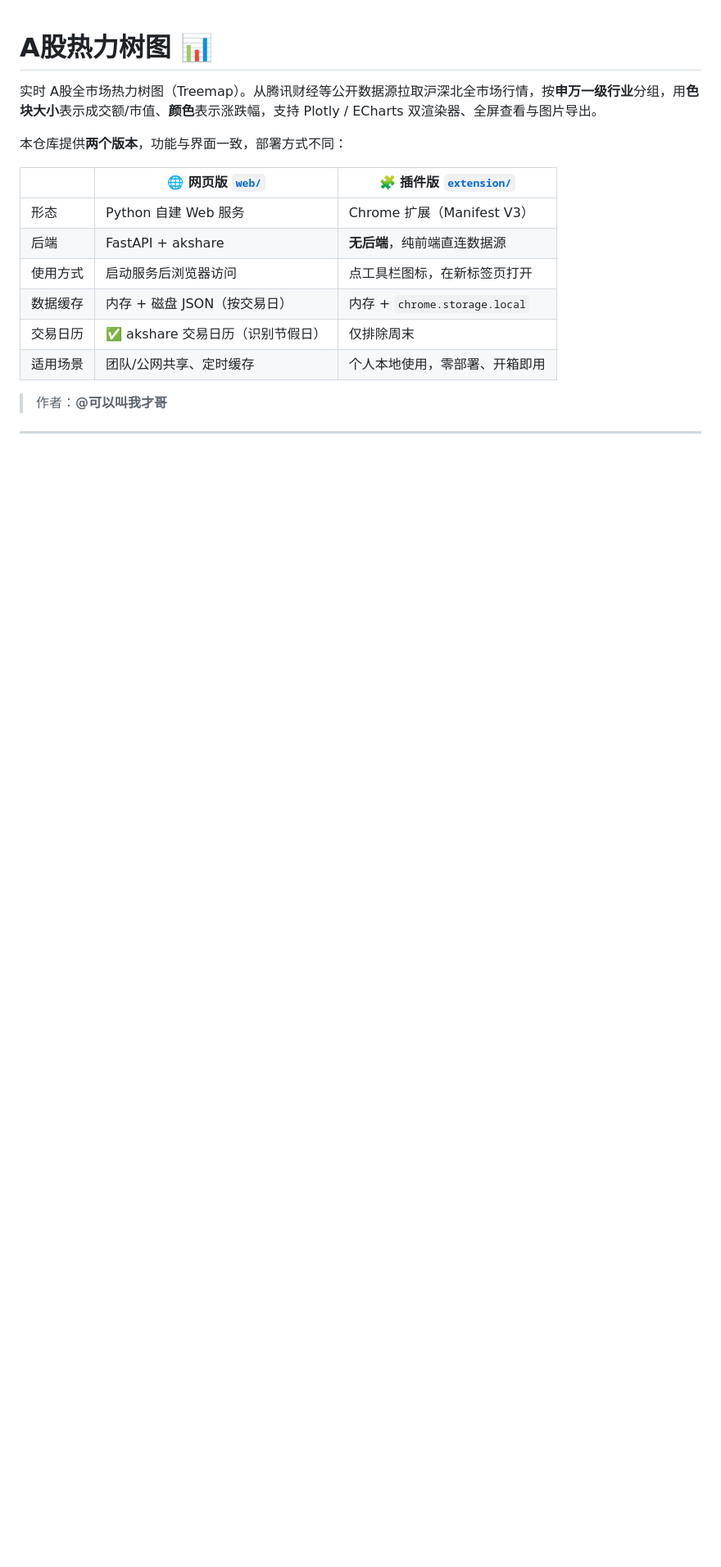
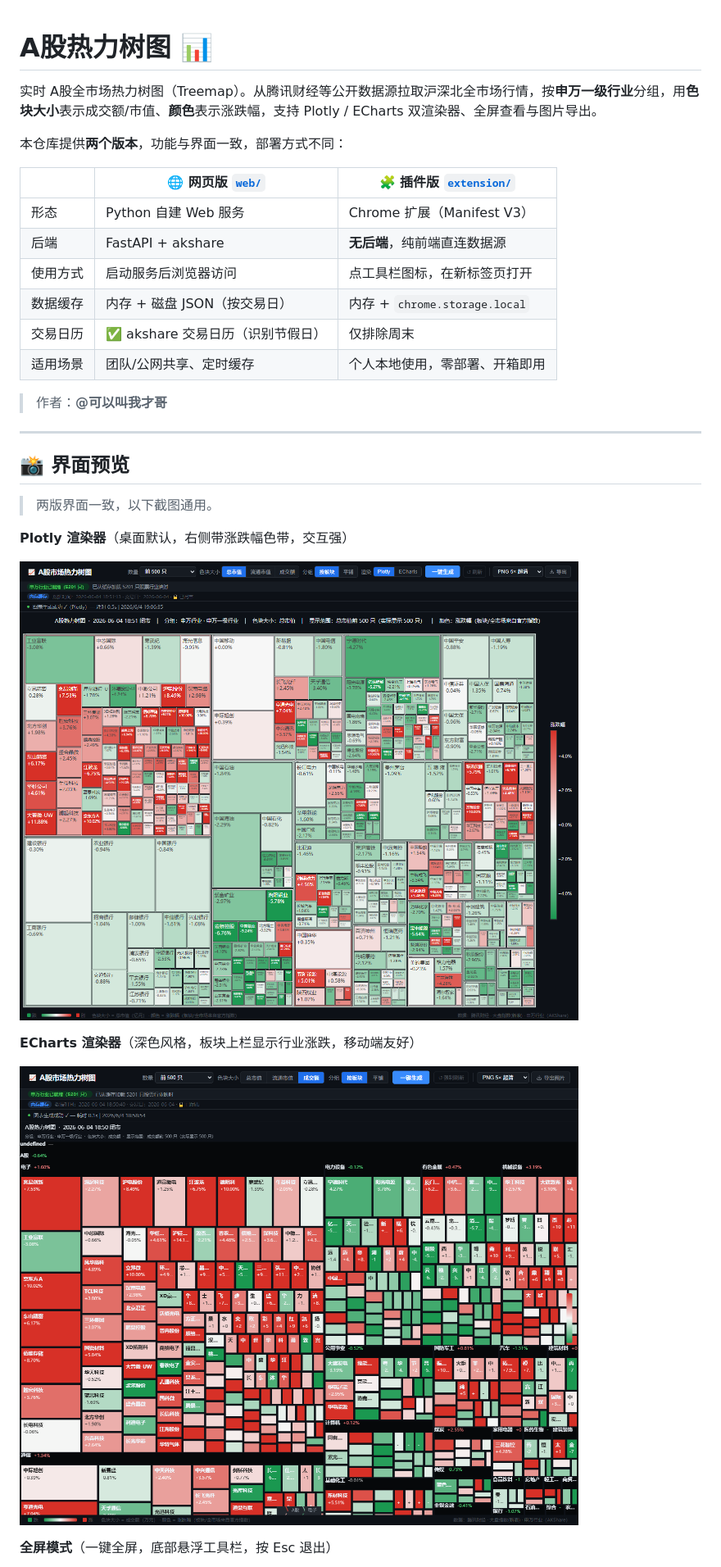
Before and after one commit to dxawdc/stock-heatmap, a Markdown page: README.md, the part around one of its changes. Shown at 82% size. Rendered like a GitHub page; pictures changed too: docs/screenshots/echarts.png (added), docs/screenshots/plotly.png (added); blank space fills up the shorter version.

Commit message:
docs: README 增加界面截图与两版能力差异对照表
- 新增「界面预览」：Plotly / ECharts / 全屏模式 三张截图
- 新增「两版能力差异」表格：数据源、缓存、交易日历、限流、部署等
  逐项对比,明确标注插件版仍无节假日日历(仅排除周末)

Co-Authored-By: Claude Opus 4.8 <noreply@anthropic.com>

```diff
--- a/README.md
+++ b/README.md
@@ -17,3 +17,17 @@
 
 ---
 
+## 📸 界面预览
+
+> 两版界面一致，以下截图通用。
+
+**Plotly 渲染器**（桌面默认，右侧带涨跌幅色带，交互强）
+
+![Plotly 视图](docs/screenshots/plotly.png)
+
+**ECharts 渲染器**（深色风格，板块上栏显示行业涨跌，移动端友好）
+
+![ECharts 视图](docs/screenshots/echarts.png)
+
+**全屏模式**（一键全屏，底部悬浮工具栏，按 Esc 退出）
+
```
Also changed, not shown: other parts of README.md (+25 -0 lines), docs/screenshots/fullscreen.png (added).
